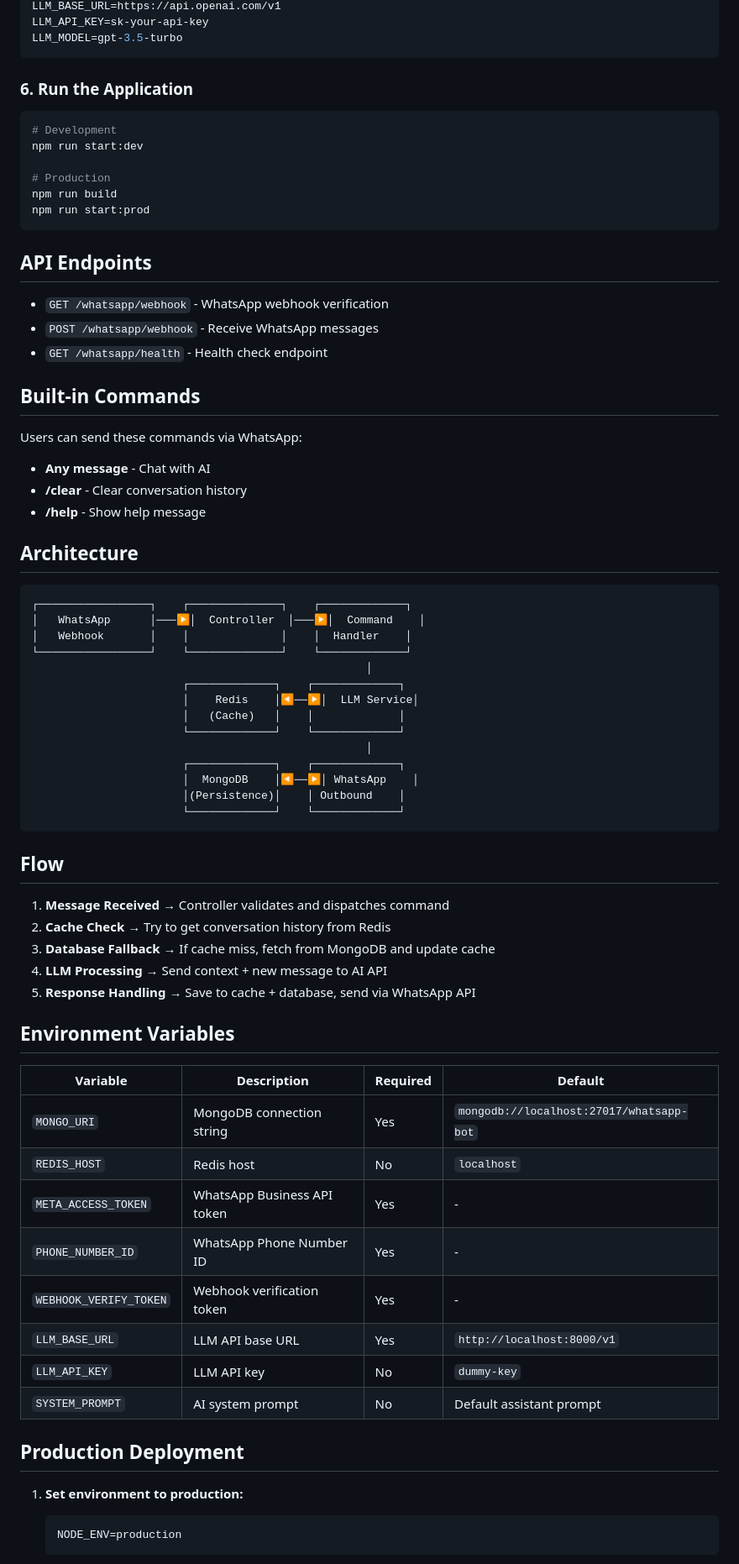
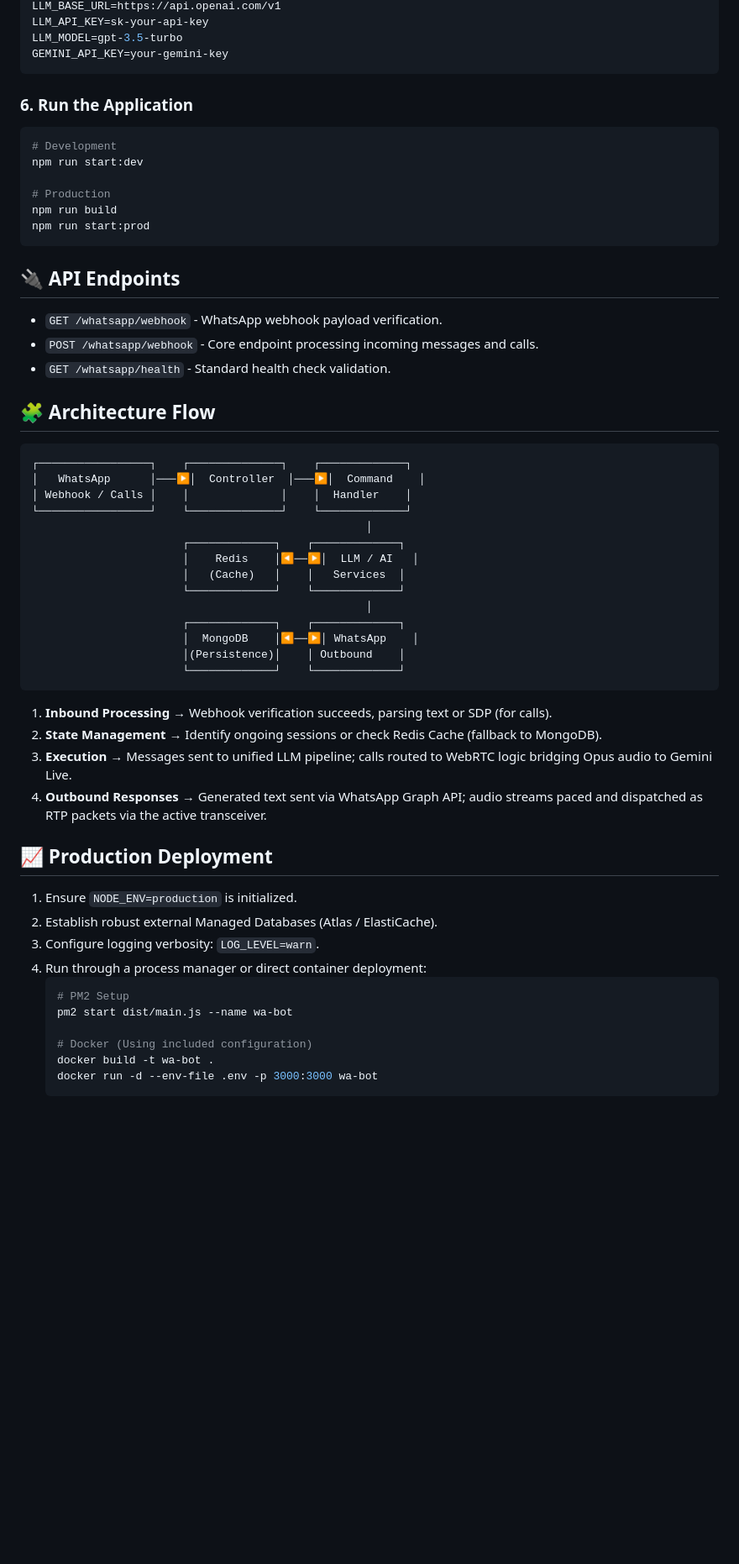
Before and after one commit to vicharanashala/wa-client, a Markdown page: README.md, the part around one of its changes. Shown at 84% size. GitHub-like rendering; blank space fills up the shorter version.

````diff
--- a/README.md
+++ b/README.md
@@ -66,6 +80,7 @@ LLM_MODEL=default
 LLM_BASE_URL=https://api.openai.com/v1
 LLM_API_KEY=sk-your-api-key
 LLM_MODEL=gpt-3.5-turbo
+GEMINI_API_KEY=your-gemini-key
 ```
 
 ### 6. Run the Application
@@ -79,31 +94,23 @@ npm run build
 npm run start:prod
 ```
 
-## API Endpoints
+## 🔌 API Endpoints
 
-- `GET /whatsapp/webhook` - WhatsApp webhook verification
-- `POST /whatsapp/webhook` - Receive WhatsApp messages
-- `GET /whatsapp/health` - Health check endpoint
+- `GET /whatsapp/webhook` - WhatsApp webhook payload verification.
+- `POST /whatsapp/webhook` - Core endpoint processing incoming messages and calls.
+- `GET /whatsapp/health` - Standard health check validation.
 
-## Built-in Commands
+## 🧩 Architecture Flow
 
-Users can send these commands via WhatsApp:
-
-- **Any message** - Chat with AI
-- **/clear** - Clear conversation history
-- **/help** - Show help message
-
-## Architecture
-
-```
+```text
 ┌─────────────────┐    ┌──────────────┐    ┌─────────────┐
 │   WhatsApp      │───▶│  Controller  │───▶│  Command    │
-│   Webhook       │    │              │    │  Handler    │
+│ Webhook / Calls │    │              │    │  Handler    │
 └─────────────────┘    └──────────────┘    └─────────────┘
                                                    │
                        ┌─────────────┐    ┌─────────────┐
-                       │    Redis    │◀──▶│  LLM Service│
-                       │   (Cache)   │    │             │
+                       │    Redis    │◀──▶│  LLM / AI   │
+                       │   (Cache)   │    │   Services  │
                        └─────────────┘    └─────────────┘
                                                    │
                        ┌─────────────┐    ┌─────────────┐
@@ -112,31 +119,23 @@ Users can send these commands via WhatsApp:
                        └─────────────┘    └─────────────┘
 ```
 
-## Flow
+1. **Inbound Processing** → Webhook verification succeeds, parsing text or SDP (for calls).
+2. **State Management** → Identify ongoing sessions or check Redis Cache (fallback to MongoDB).
+3. **Execution** → Messages sent to unified LLM pipeline; calls routed to WebRTC logic bridging Opus audio to Gemini Live.
+4. **Outbound Responses** → Generated text sent via WhatsApp Graph API; audio streams paced and dispatched as RTP packets via the active transceiver.
 
-1. **Message Received** → Controller validates and dispatches command
-2. **Cache Check** → Try to get conversation history from Redis
-3. **Database Fallback** → If cache miss, fetch from MongoDB and update cache
-4. **LLM Processing** → Send context + new message to AI API
-5. **Response Handling** → Save to cache + database, send via WhatsApp API
+## 📈 Production Deployment
 
-## Environment Variables
+1. Ensure `NODE_ENV=production` is initialized.
+2. Establish robust external Managed Databases (Atlas / ElastiCache).
+3. Configure logging verbosity: `LOG_LEVEL=warn`.
+4. Run through a process manager or direct container deployment:
+   ```bash
+   # PM2 Setup
+   pm2 start dist/main.js --name wa-bot
 
-| Variable | Description | Required | Default |
-|----------|-------------|----------|---------|
-| `MONGO_URI` | MongoDB connection string | Yes | `mongodb://localhost:27017/whatsapp-bot` |
-| `REDIS_HOST` | Redis host | No | `localhost` |
-| `META_ACCESS_TOKEN` | WhatsApp Business API token | Yes | - |
-| `PHONE_NUMBER_ID` | WhatsApp Phone Number ID | Yes | - |
-| `WEBHOOK_VERIFY_TOKEN` | Webhook verification token | Yes | - |
-| `LLM_BASE_URL` | LLM API base URL | Yes | `http://localhost:8000/v1` |
-| `LLM_API_KEY` | LLM API key | No | `dummy-key` |
-| `SYSTEM_PROMPT` | AI system prompt | No | Default assistant prompt |
-
-## Production Deployment
-
-1. **Set environment to production:**
-   ```env
-   NODE_ENV=production
+   # Docker (Using included configuration)
+   docker build -t wa-bot .
+   docker run -d --env-file .env -p 3000:3000 wa-bot
    ```
 
````
Also changed, not shown: other parts of README.md (+55 -75 lines).
